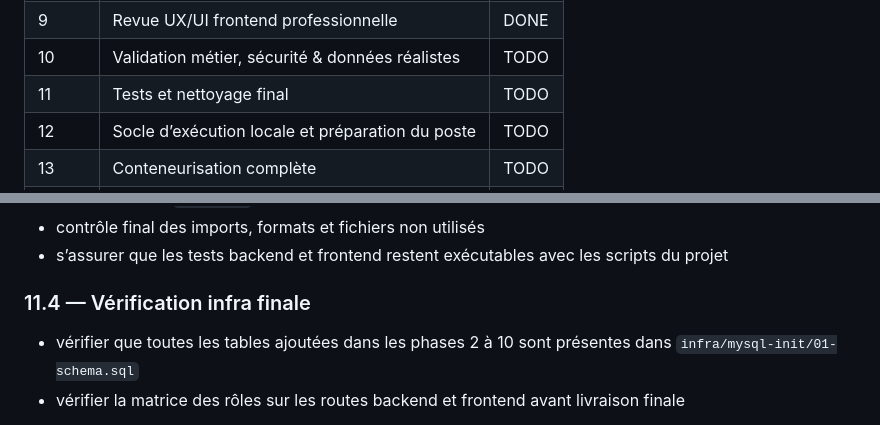
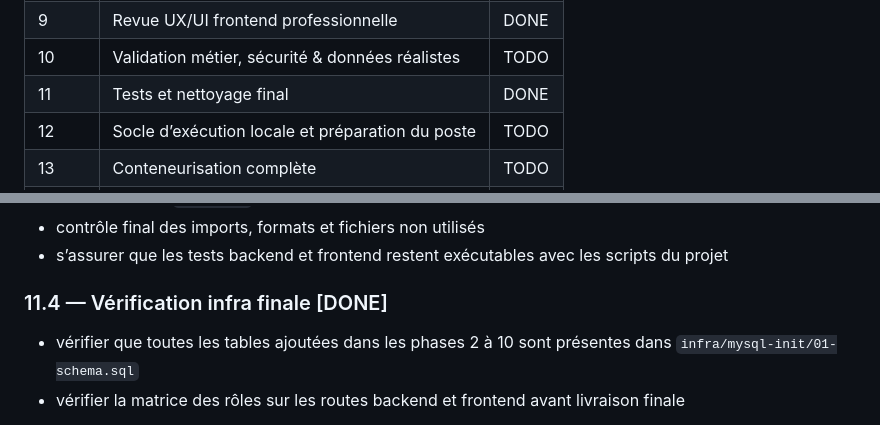
Before and after one commit to wassimhaoues/stock_app, a Markdown page: Project_plan.md, 2 parts joined by grey strips. GitHub-like rendering.

Commit message:
Implement phase 11.4 — final infra verification
- Audited all 5 JPA entity tables against infra/mysql-init/01-schema.sql: all present
  and columns match (entrepots, utilisateurs, produits, stocks, mouvement_stock)
- Verified backend SecurityConfig role matrix against project plan: all rules correct
- Verified frontend routes, roleGuard on /utilisateurs, sidebar visibility, and
  component-level write action guards: all aligned with the role matrix
- No fixes required — verification passed clean
- Mark phase 11.4 DONE and Phase 11 DONE in Project_plan.md

Co-Authored-By: Claude Sonnet 4.6 <noreply@anthropic.com>

```diff
--- a/Project_plan.md
+++ b/Project_plan.md
@@ -68,7 +68,7 @@
 | 8     | Alertes & dashboard analytique                   | DONE   |
 | 9     | Revue UX/UI frontend professionnelle             | DONE   |
 | 10    | Validation métier, sécurité & données réalistes  | TODO   |
-| 11    | Tests et nettoyage final                         | TODO   |
+| 11    | Tests et nettoyage final                         | DONE   |
 | 12    | Socle d’exécution locale et préparation du poste | TODO   |
 | 13    | Conteneurisation complète                        | TODO   |
 | 14    | CI de base sur GitHub Actions                    | TODO   |
@@ -572,7 +572,7 @@
 - contrôle final des imports, formats et fichiers non utilisés
 - s’assurer que les tests backend et frontend restent exécutables avec les scripts du projet
 
-### 11.4 — Vérification infra finale
+### 11.4 — Vérification infra finale [DONE]
 
 - vérifier que toutes les tables ajoutées dans les phases 2 à 10 sont présentes dans `infra/mysql-init/01-schema.sql`
 - vérifier la matrice des rôles sur les routes backend et frontend avant livraison finale
```
